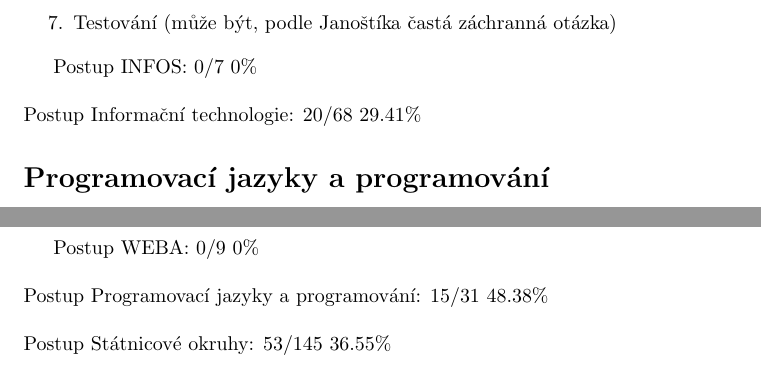
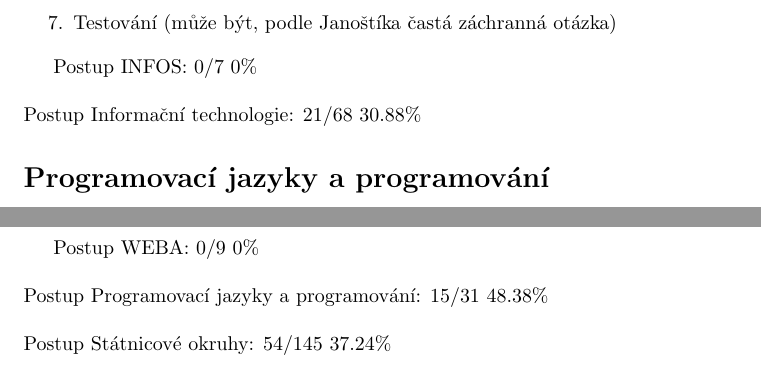
Before and after one commit to hradma10/6.semestr, a LaTeX document (Státnice/Postup státnice/postup.tex): two parts of pages 7 and 8 of 8, joined at a grey line, cut so that both start at the same text. Compiled offline with pdfLaTeX.

Commit message:
6.semestr backup v15.1

```diff
--- a/Státnice/Postup státnice/postup.tex
+++ b/Státnice/Postup státnice/postup.tex
@@ -229,7 +229,7 @@
 	Postup INFOS: 0/7 0\%
 	\newline
 	\newline
-	Postup Informační technologie: 20/68 29.41\%
+	Postup Informační technologie: 21/68 30.88\%
 
 
 	\section*{Programovací jazyky a programování}
@@ -297,6 +297,6 @@
 	Postup Programovací jazyky a programování: 15/31 48.38\%
 	\newline
 	\newline
-	Postup Státnicové okruhy: 53/145 36.55\%
+	Postup Státnicové okruhy: 54/145 37.24\%
 
 \end{document}
```
Also changed, not shown: Státnice/Postup státnice/postup.pdf, Státnice/Postup státnice/postup.tex (4 more changed lines), 2 other files.
